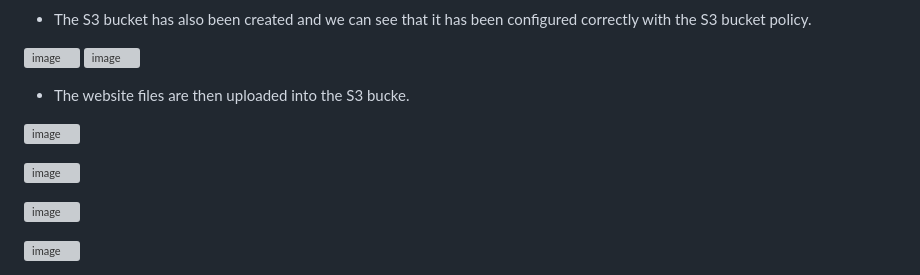
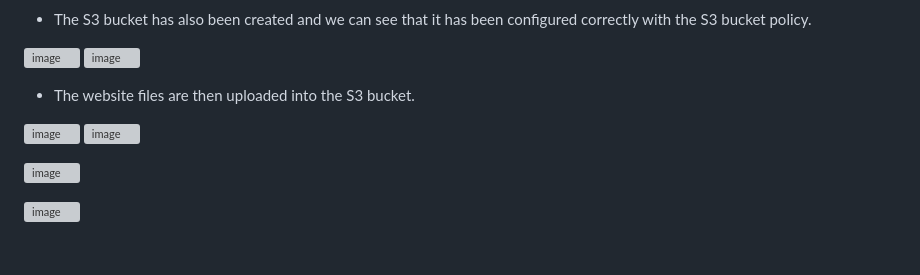
Before and after one commit to AzharR11/Find-My-IP-Address, a Markdown page: README.md, the part around the change. Drawn GitHub-style; blank space fills up the shorter version; grey boxes are pictures that could not be loaded.

```diff
--- a/README.md
+++ b/README.md
@@ -60,10 +60,9 @@ Looking ahead, I'd like to further streamline the deployment process by eliminat
 ![image](https://github.com/AzharR11/Find-My-IP-Address/assets/51958831/b53214c7-7a70-49ef-9c66-b2f404f95b6e)
 ![image](https://github.com/AzharR11/Find-My-IP-Address/assets/51958831/f459ba78-3c87-4b7e-8b61-4a131750f0ce)
 
-* The website files are then uploaded into the S3 bucke.
+* The website files are then uploaded into the S3 bucket.
 
 ![image](https://github.com/AzharR11/Find-My-IP-Address/assets/51958831/81193d59-d6de-4d73-abce-c6ffa832ea0f)
-
 ![image](https://github.com/AzharR11/Find-My-IP-Address/assets/51958831/b9bf3a1e-80ac-4cb6-b847-d6090d3545ae)
 
 ![image](https://github.com/AzharR11/Find-My-IP-Address/assets/51958831/e0e18ddf-2f1a-4516-9314-1f2bbec37005)
```
